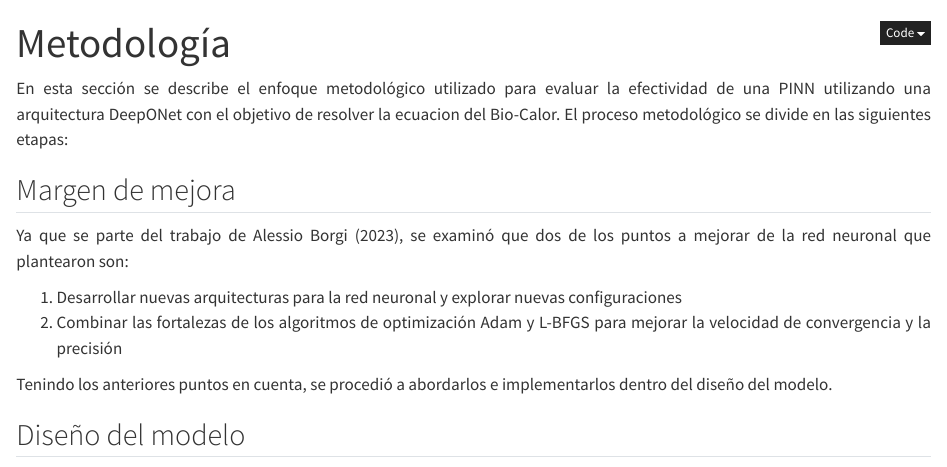
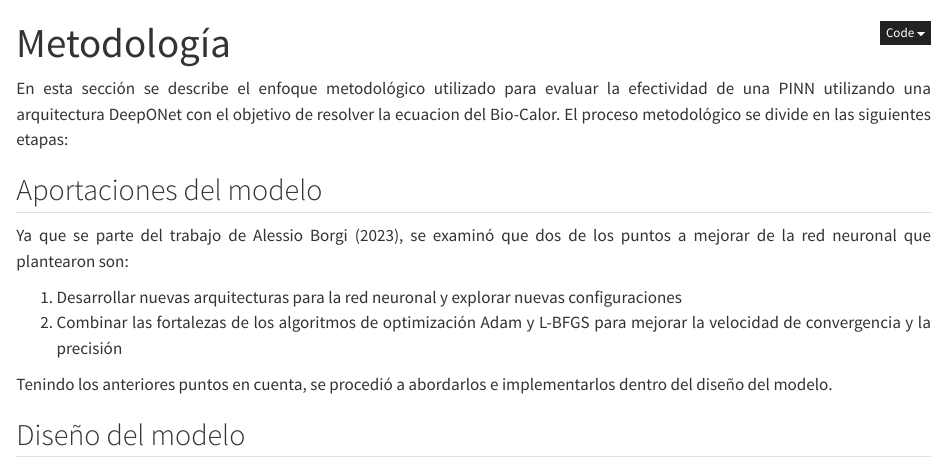
Before and after one commit to Damian-esc0/tesis_deeponet, a Quarto document (metodologia.qmd): the page in a window 1100 px wide, from its top. Rendered offline with R 4.5, knitr and Pandoc in place of Quarto, with nearby package versions.

Commit message:
Se modificó la seccion 1 de la metodologia

```diff
--- a/metodologia.qmd
+++ b/metodologia.qmd
@@ -8,7 +8,7 @@ execute:
 ::: {style="text-align: justify"}
 En esta sección se describe el enfoque metodológico utilizado para evaluar la efectividad de una PINN utilizando una arquitectura DeepONet con el objetivo de resolver la ecuacion del Bio-Calor. El proceso metodológico se divide en las siguientes etapas:
 
-## Margen de mejora
+## Aportaciones del modelo
 Ya que se parte del trabajo de @medical_rep, se examinó que dos de los puntos a mejorar de la red neuronal que plantearon son:
 
 1. Desarrollar nuevas arquitecturas para la red neuronal y explorar nuevas configuraciones
```
Also changed, not shown: .quarto/idx/metodologia.qmd.json, 9 other files.
